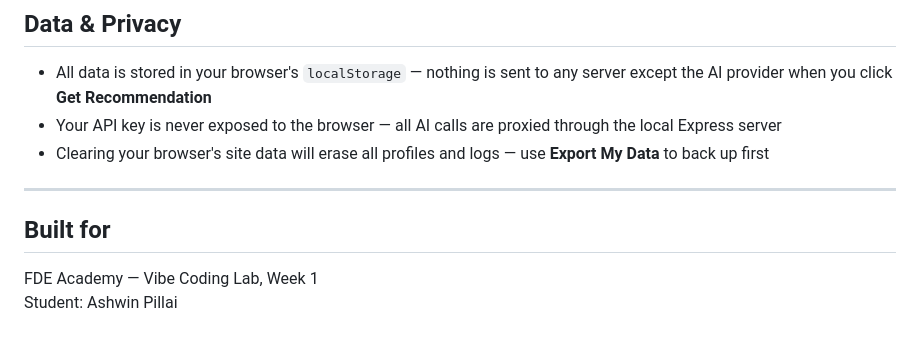
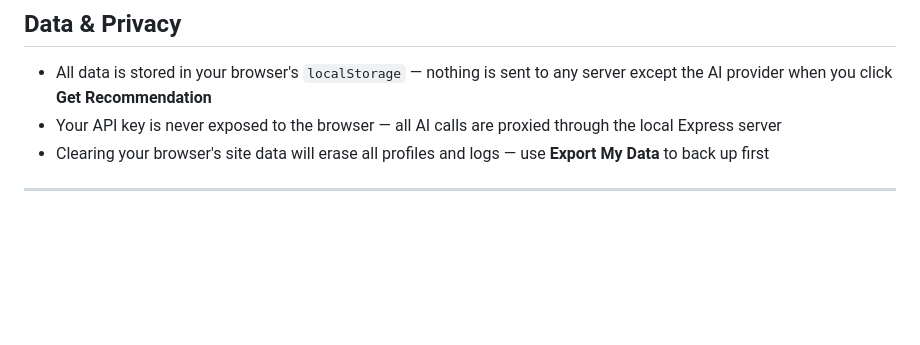
Before and after one commit to Ashwin-ap/FitBuddy_Ashwin, a Markdown page: README.md, the part around the change. Drawn GitHub-style; blank space fills up the shorter version.

Commit message:
smol changes

```diff
--- a/README.md
+++ b/README.md
@@ -192,8 +192,3 @@ This is always visible in the FitBuddy panel.
 - Clearing your browser's site data will erase all profiles and logs — use **Export My Data** to back up first
 
 ---
-
-## Built for
-
-FDE Academy — Vibe Coding Lab, Week 1
-Student: Ashwin Pillai
```
